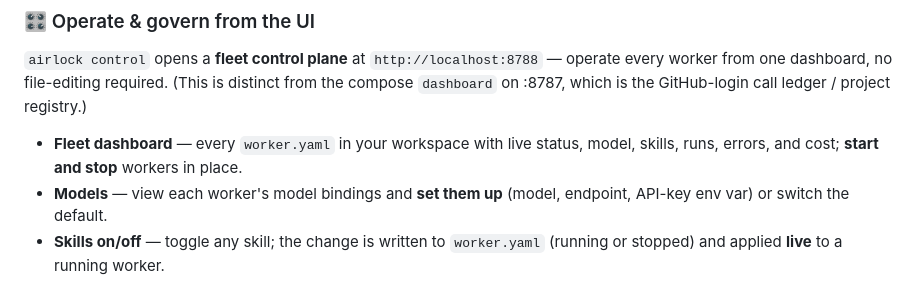
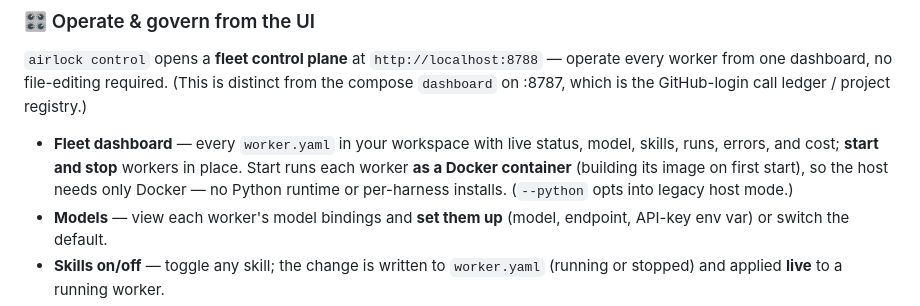
Before and after one commit to Okohedeki/airlock, a Markdown page: README.md, the part around the change. Drawn GitHub-style.

Commit message:
docs(readme): control-plane Start runs workers as Docker containers
Reflect the Docker-first control plane in the Fleet dashboard bullet: Start runs
each worker as a container (image built on first start), so the host needs only
Docker — no Python runtime or per-harness installs. --python is the legacy
host-mode escape hatch.

Co-Authored-By: Claude Opus 4.8 <noreply@anthropic.com>

```diff
--- a/README.md
+++ b/README.md
@@ -118,7 +118,7 @@ Running the loop yourself is what unlocks the rest. A gateway in front of the ag
 
 `airlock control` opens a **fleet control plane** at `http://localhost:8788` — operate every worker from one dashboard, no file-editing required. (This is distinct from the compose `dashboard` on :8787, which is the GitHub-login call ledger / project registry.)
 
-- **Fleet dashboard** — every `worker.yaml` in your workspace with live status, model, skills, runs, errors, and cost; **start and stop** workers in place.
+- **Fleet dashboard** — every `worker.yaml` in your workspace with live status, model, skills, runs, errors, and cost; **start and stop** workers in place. Start runs each worker **as a Docker container** (building its image on first start), so the host needs only Docker — no Python runtime or per-harness installs. (`--python` opts into legacy host mode.)
 - **Models** — view each worker's model bindings and **set them up** (model, endpoint, API-key env var) or switch the default.
 - **Skills on/off** — toggle any skill; the change is written to `worker.yaml` (running or stopped) and applied **live** to a running worker.
 - **Runs & approvals** — a fleet-wide run explorer with step timelines, and a governance queue to **approve, deny, or hold** tool calls.
```
